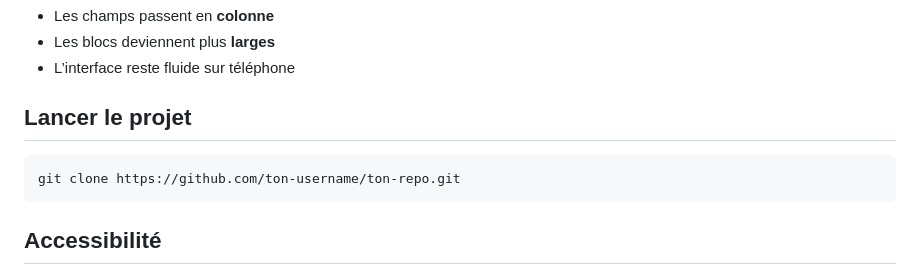
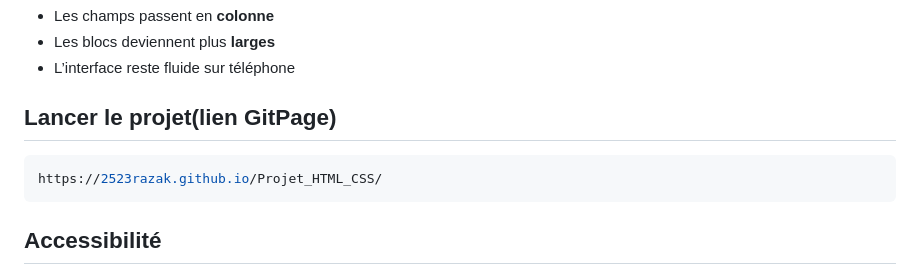
Before and after one commit to 2523Razak/Projet_HTML_CSS, a Markdown page: docs/README.md, the part around the change. Rendered like a GitHub page.

````diff
--- a/docs/README.md
+++ b/docs/README.md
@@ -203,10 +203,10 @@ Effet de survol pour améliorer l’expérience utilisateur.
 * Les blocs deviennent plus **larges**
 * L’interface reste fluide sur téléphone
 
-## Lancer le projet
+## Lancer le projet(lien GitPage)
 
 ```bash
-git clone https://github.com/ton-username/ton-repo.git
+https://2523razak.github.io/Projet_HTML_CSS/
 ```
 
 ## Accessibilité
````
